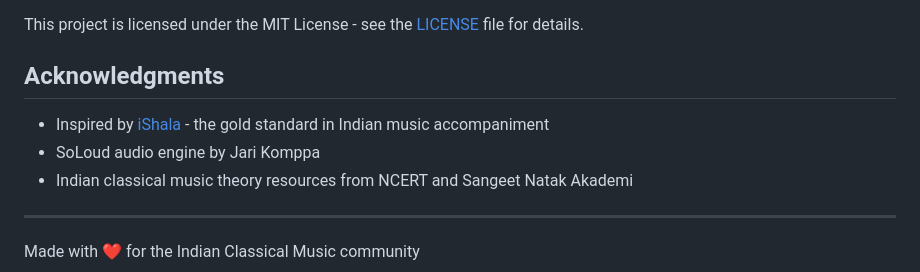
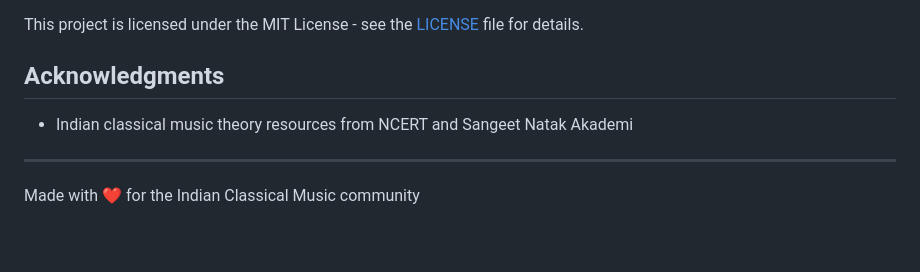
Before and after one commit to sharmaashishd-arch/swarsadhana, a Markdown page: README.md, the part around the change. Rendered like a GitHub page; blank space fills up the shorter version.

```diff
--- a/README.md
+++ b/README.md
@@ -211,9 +211,6 @@ Payment is handled via **Razorpay** with UPI support.
 This project is licensed under the MIT License - see the [LICENSE](LICENSE) file for details.
 
 ## Acknowledgments
-
-- Inspired by [iShala](https://ishala.in/) - the gold standard in Indian music accompaniment
-- SoLoud audio engine by Jari Komppa
 - Indian classical music theory resources from NCERT and Sangeet Natak Akademi
 
 ---
```
